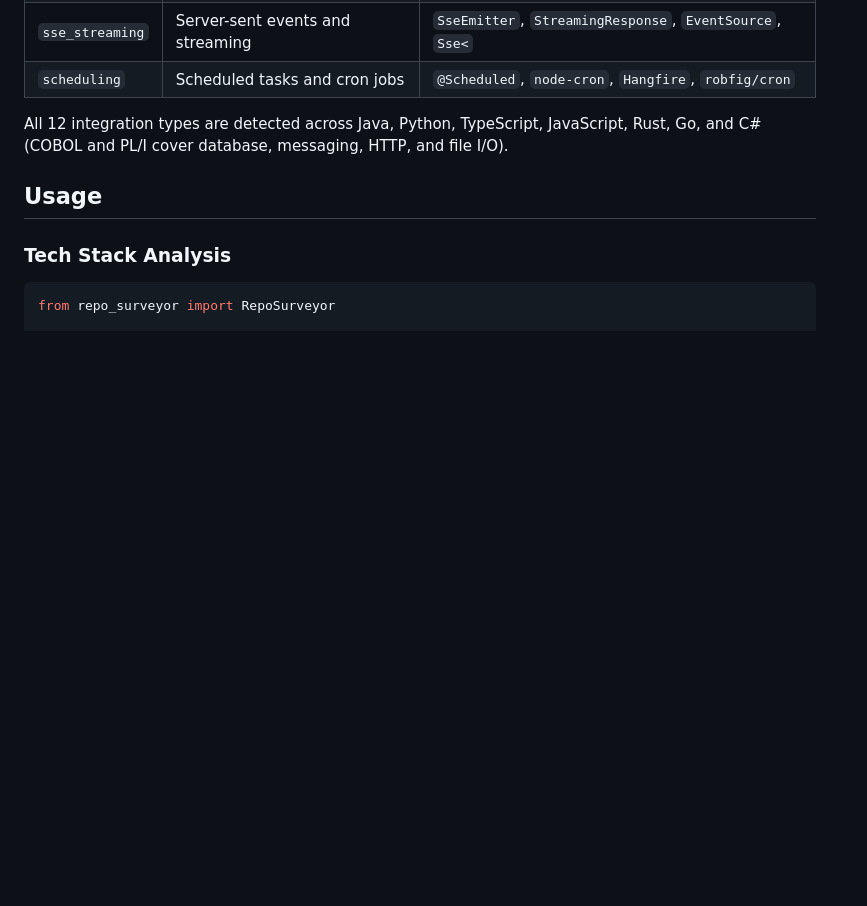
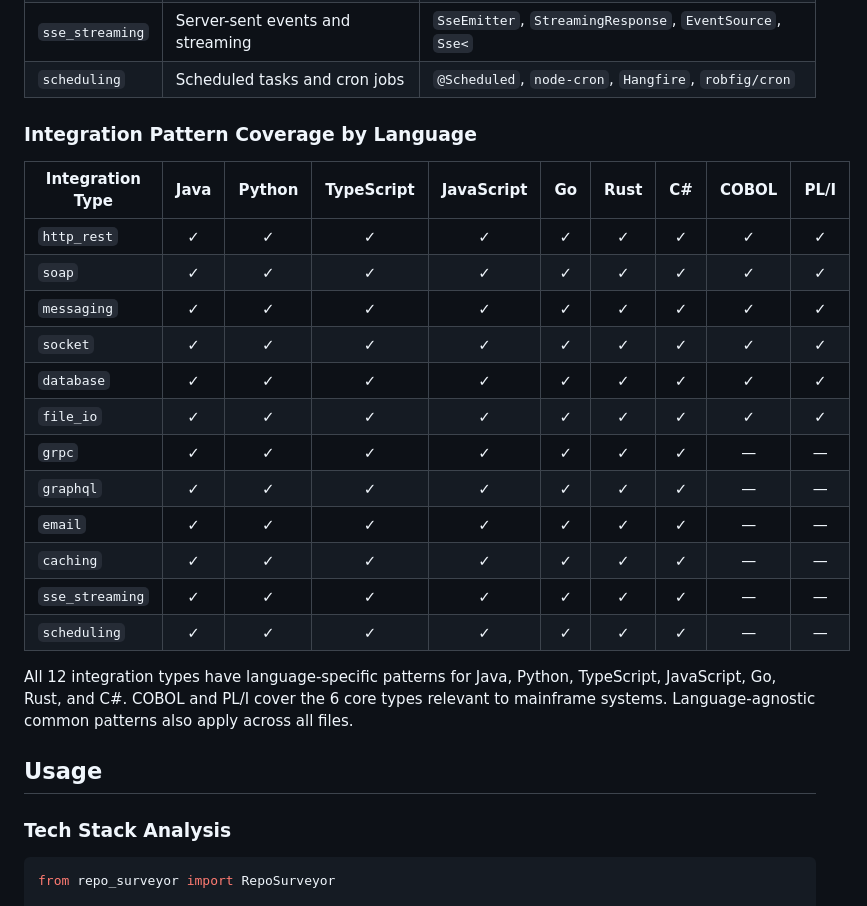
Before and after one commit to avishek-sen-gupta/codescry, a Markdown page: README.md, the part around the change. Rendered like a GitHub page; blank space fills up the shorter version.

Commit message:
Add integration pattern coverage matrix by language to README
Co-Authored-By: Claude Opus 4.6 <noreply@anthropic.com>

```diff
--- a/README.md
+++ b/README.md
@@ -57,7 +57,24 @@ Framework detection uses structured parsing of config files rather than naive su
 | `sse_streaming` | Server-sent events and streaming | `SseEmitter`, `StreamingResponse`, `EventSource`, `Sse<` |
 | `scheduling` | Scheduled tasks and cron jobs | `@Scheduled`, `node-cron`, `Hangfire`, `robfig/cron` |
 
-All 12 integration types are detected across Java, Python, TypeScript, JavaScript, Rust, Go, and C# (COBOL and PL/I cover database, messaging, HTTP, and file I/O).
+### Integration Pattern Coverage by Language
+
+| Integration Type | Java | Python | TypeScript | JavaScript | Go | Rust | C# | COBOL | PL/I |
+|------------------|:----:|:------:|:----------:|:----------:|:--:|:----:|:--:|:-----:|:----:|
+| `http_rest` | ✓ | ✓ | ✓ | ✓ | ✓ | ✓ | ✓ | ✓ | ✓ |
+| `soap` | ✓ | ✓ | ✓ | ✓ | ✓ | ✓ | ✓ | ✓ | ✓ |
+| `messaging` | ✓ | ✓ | ✓ | ✓ | ✓ | ✓ | ✓ | ✓ | ✓ |
+| `socket` | ✓ | ✓ | ✓ | ✓ | ✓ | ✓ | ✓ | ✓ | ✓ |
+| `database` | ✓ | ✓ | ✓ | ✓ | ✓ | ✓ | ✓ | ✓ | ✓ |
+| `file_io` | ✓ | ✓ | ✓ | ✓ | ✓ | ✓ | ✓ | ✓ | ✓ |
+| `grpc` | ✓ | ✓ | ✓ | ✓ | ✓ | ✓ | ✓ | — | — |
+| `graphql` | ✓ | ✓ | ✓ | ✓ | ✓ | ✓ | ✓ | — | — |
+| `email` | ✓ | ✓ | ✓ | ✓ | ✓ | ✓ | ✓ | — | — |
+| `caching` | ✓ | ✓ | ✓ | ✓ | ✓ | ✓ | ✓ | — | — |
+| `sse_streaming` | ✓ | ✓ | ✓ | ✓ | ✓ | ✓ | ✓ | — | — |
+| `scheduling` | ✓ | ✓ | ✓ | ✓ | ✓ | ✓ | ✓ | — | — |
+
+All 12 integration types have language-specific patterns for Java, Python, TypeScript, JavaScript, Go, Rust, and C#. COBOL and PL/I cover the 6 core types relevant to mainframe systems. Language-agnostic common patterns also apply across all files.
 
 ## Usage
 
```
